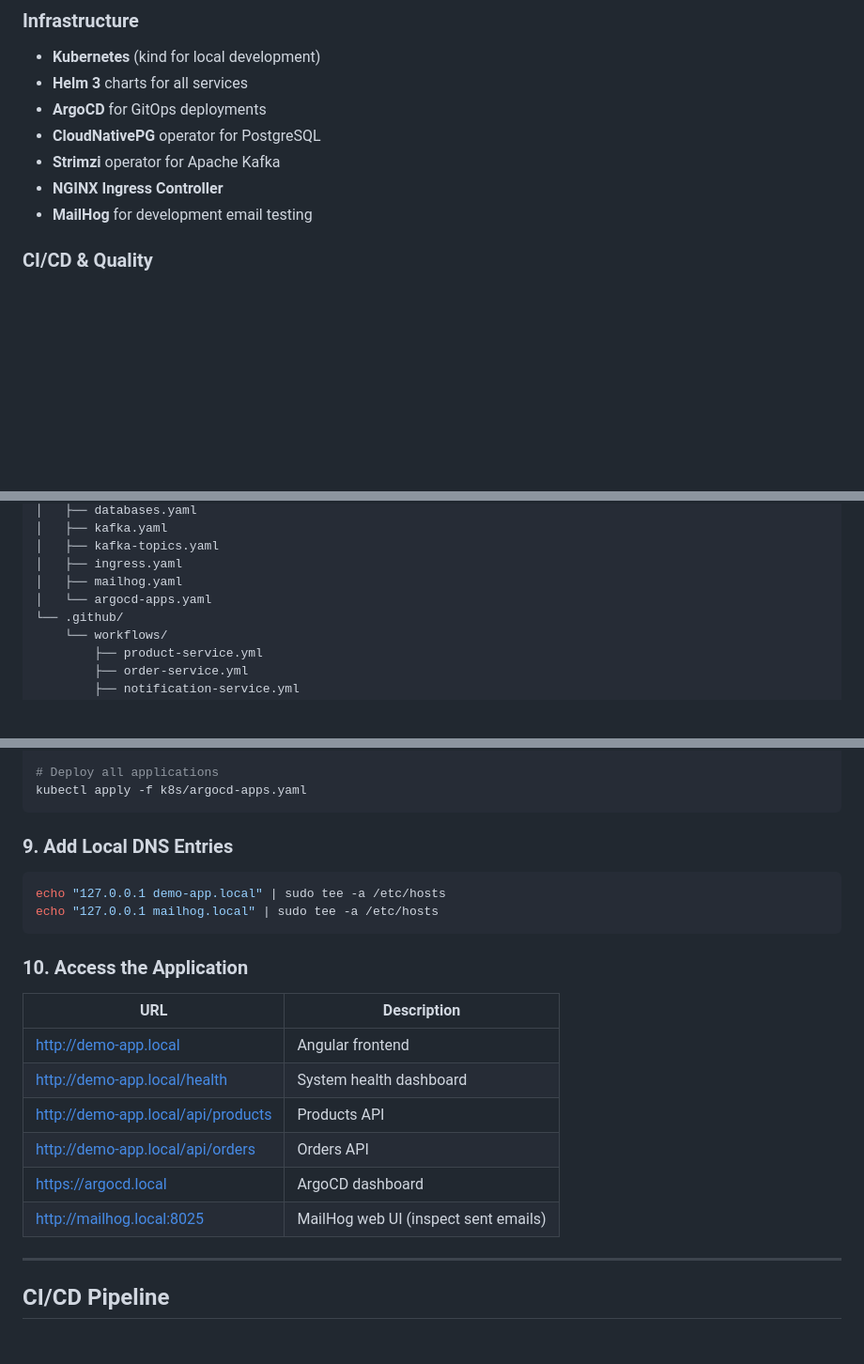
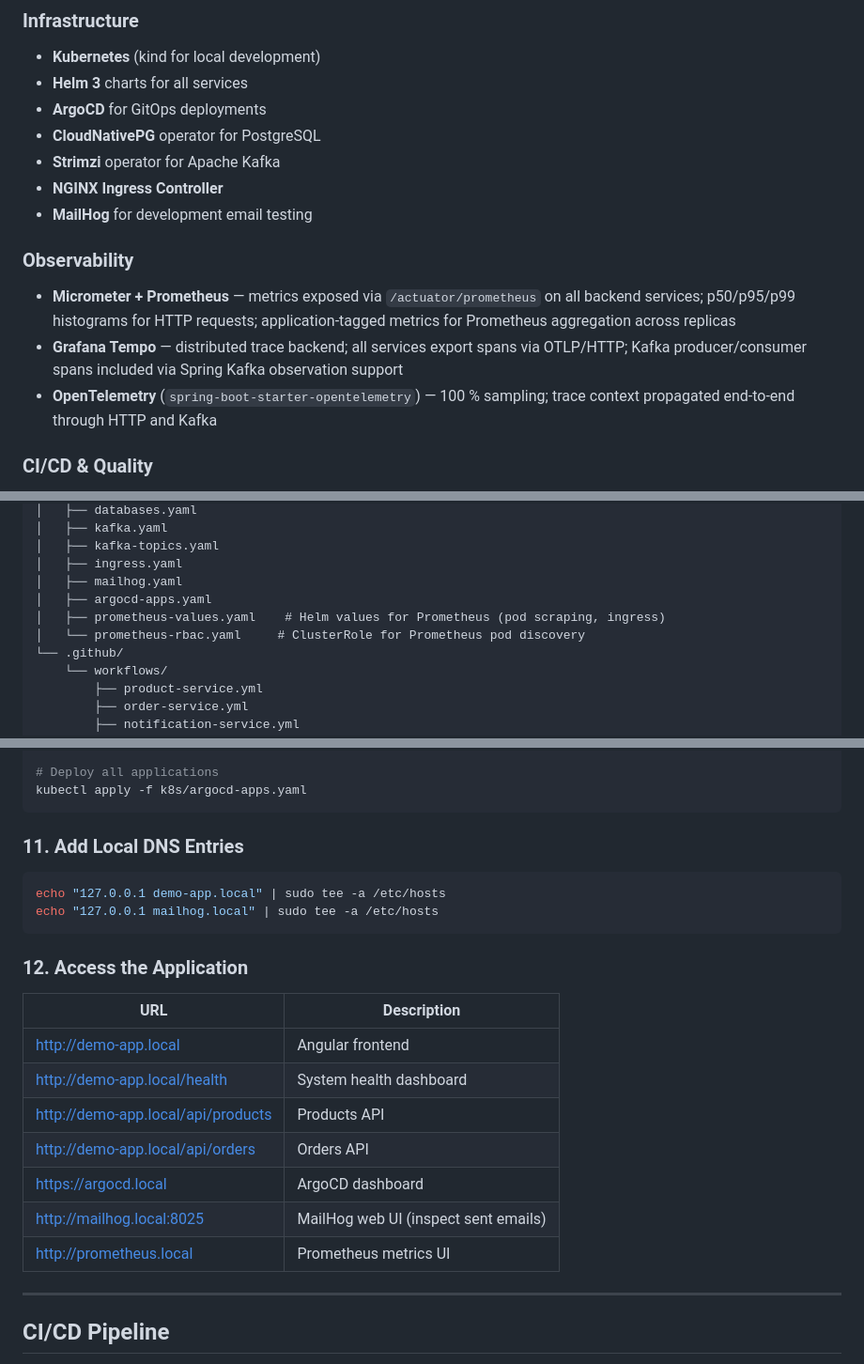
Before and after one commit to kevin-fechner/k8s-demo-app, a Markdown page: README.md, 3 parts joined by grey strips. Shown at 94% size. GitHub-like rendering; blank space fills up the shorter version.

````diff
--- a/README.md
+++ b/README.md
@@ -83,6 +91,11 @@ Deployed via ArgoCD (GitOps) · Built via GitHub Actions + SonarCloud
 - **Strimzi** operator for Apache Kafka
 - **NGINX Ingress Controller**
 - **MailHog** for development email testing
+
+### Observability
+- **Micrometer + Prometheus** — metrics exposed via `/actuator/prometheus` on all backend services; p50/p95/p99 histograms for HTTP requests; application-tagged metrics for Prometheus aggregation across replicas
+- **Grafana Tempo** — distributed trace backend; all services export spans via OTLP/HTTP; Kafka producer/consumer spans included via Spring Kafka observation support
+- **OpenTelemetry** (`spring-boot-starter-opentelemetry`) — 100 % sampling; trace context propagated end-to-end through HTTP and Kafka
 
 ### CI/CD & Quality
 - **GitHub Actions** for CI/CD pipelines
@@ -166,7 +220,9 @@ k8s-demo-app/
 │   ├── kafka-topics.yaml
 │   ├── ingress.yaml
 │   ├── mailhog.yaml
-│   └── argocd-apps.yaml
+│   ├── argocd-apps.yaml
+│   ├── prometheus-values.yaml    # Helm values for Prometheus (pod scraping, ingress)
+│   └── prometheus-rbac.yaml     # ClusterRole for Prometheus pod discovery
 └── .github/
     └── workflows/
         ├── product-service.yml
@@ -393,14 +475,14 @@ argocd repo add https://github.com/kevin-fechner/k8s-demo-app.git \
 kubectl apply -f k8s/argocd-apps.yaml
 ```
 
-### 9. Add Local DNS Entries
+### 11. Add Local DNS Entries
 
 ```bash
 echo "127.0.0.1 demo-app.local" | sudo tee -a /etc/hosts
 echo "127.0.0.1 mailhog.local" | sudo tee -a /etc/hosts
 ```
 
-### 10. Access the Application
+### 12. Access the Application
 
 | URL | Description |
 |---|---|
@@ -410,6 +492,7 @@ echo "127.0.0.1 mailhog.local" | sudo tee -a /etc/hosts
 | http://demo-app.local/api/orders | Orders API |
 | https://argocd.local | ArgoCD dashboard |
 | http://mailhog.local:8025 | MailHog web UI (inspect sent emails) |
+| http://prometheus.local | Prometheus metrics UI |
 
 ---
 
````
Also changed, not shown: other parts of README.md (+108 -2 lines).
